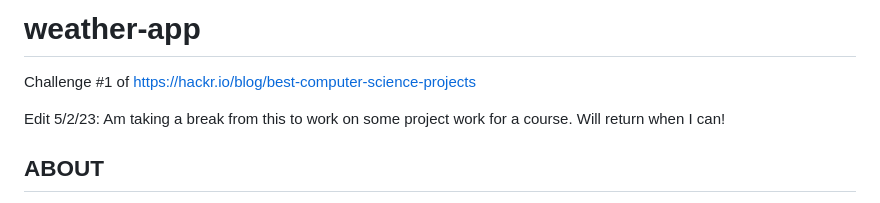
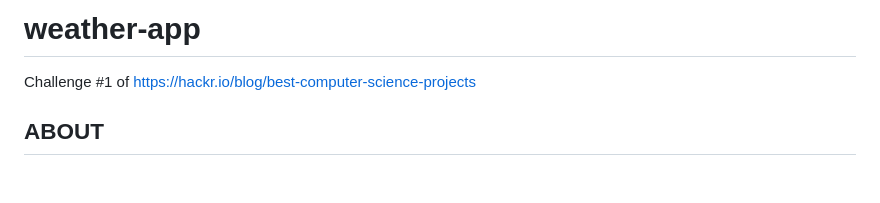
Before and after one commit to sdunbar19/weather-app, a Markdown page: README.md, the part around the change. Rendered like a GitHub page; blank space fills up the shorter version.

Commit message:
remove line in README

```diff
--- a/README.md
+++ b/README.md
@@ -1,9 +1,5 @@
 # weather-app
 Challenge #1 of https://hackr.io/blog/best-computer-science-projects
-
-Edit 5/2/23:
-Am taking a break from this to work on some project work for a course.
-Will return when I can!
 
 ## ABOUT
 This is a simple weather app that takes in either the city/state or the
```
